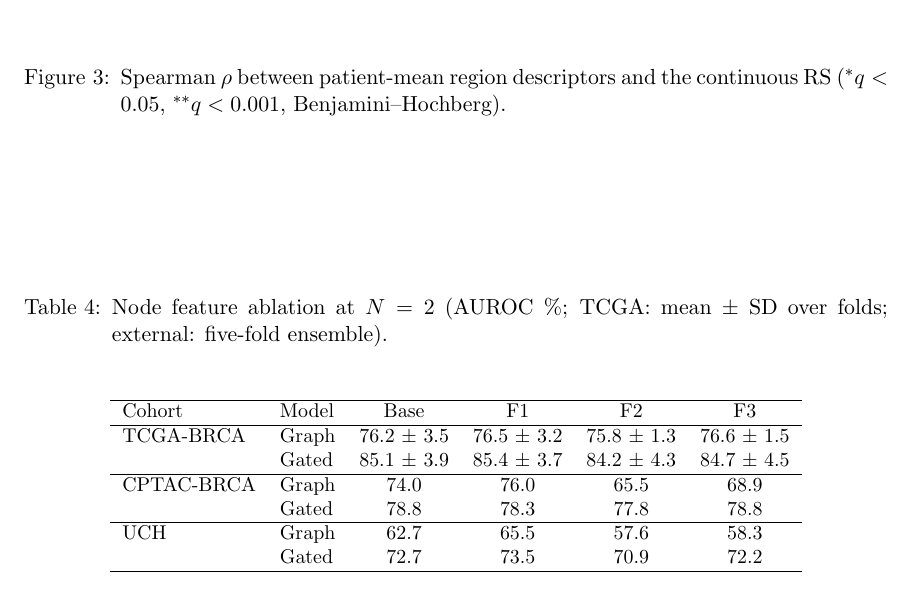
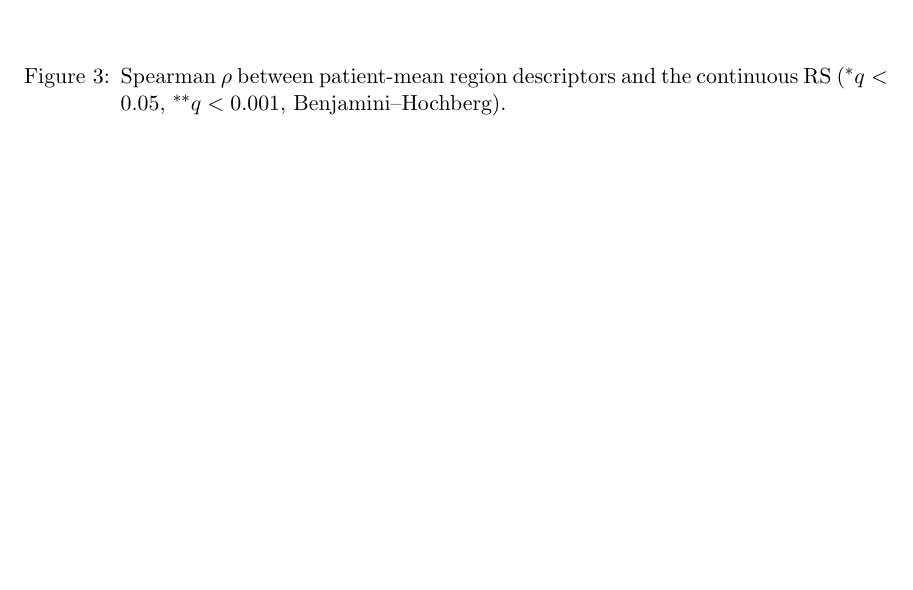
Before and after one commit to JJLL7777/Short-Title, a LaTeX document (MIDL_RS.tex): part of page 11 of 12, cut so that both start at the same text, the shorter picture padded with empty space. Compiled offline with pdfLaTeX.

Commit message:
Updates from Overleaf

```diff
--- a/MIDL_RS.tex
+++ b/MIDL_RS.tex
@@ -565,25 +565,25 @@ therefore keep the 13-d features, since nuclear appearance is already covered by
 branch.
 
 % Data: Dissertation/Results/tables/region_nodefeat_{tcga,external}.csv
-\begin{table}[htbp]
-\floatconts
-  {tab:nodefeat}
-  {\caption{Node feature ablation at $N=2$ (AUROC \%; TCGA: mean $\pm$ SD over folds; external: five-fold ensemble).}}
-  {\small
-  \begin{tabular}{llcccc}
-  \hline
-  Cohort & Model & Base & F1 & F2 & F3 \\
-  \hline
-  TCGA-BRCA  & Graph & 76.2 $\pm$ 3.5 & 76.5 $\pm$ 3.2 & 75.8 $\pm$ 1.3 & 76.6 $\pm$ 1.5 \\
-             & Gated & 85.1 $\pm$ 3.9 & 85.4 $\pm$ 3.7 & 84.2 $\pm$ 4.3 & 84.7 $\pm$ 4.5 \\
-  \hline
-  CPTAC-BRCA & Graph & 74.0 & 76.0 & 65.5 & 68.9 \\
-             & Gated & 78.8 & 78.3 & 77.8 & 78.8 \\
-  \hline
-  UCH        & Graph & 62.7 & 65.5 & 57.6 & 58.3 \\
-             & Gated & 72.7 & 73.5 & 70.9 & 72.2 \\
-  \hline
-  \end{tabular}}
+% \begin{table}[htbp]
+% \floatconts
+%   {tab:nodefeat}
+%   {\caption{Node feature ablation at $N=2$ (AUROC \%; TCGA: mean $\pm$ SD over folds; external: five-fold ensemble).}}
+%   {\small
+%   \begin{tabular}{llcccc}
+%   \hline
+%   Cohort & Model & Base & F1 & F2 & F3 \\
+%   \hline
+%   TCGA-BRCA  & Graph & 76.2 $\pm$ 3.5 & 76.5 $\pm$ 3.2 & 75.8 $\pm$ 1.3 & 76.6 $\pm$ 1.5 \\
+%              & Gated & 85.1 $\pm$ 3.9 & 85.4 $\pm$ 3.7 & 84.2 $\pm$ 4.3 & 84.7 $\pm$ 4.5 \\
+%   \hline
+%   CPTAC-BRCA & Graph & 74.0 & 76.0 & 65.5 & 68.9 \\
+%              & Gated & 78.8 & 78.3 & 77.8 & 78.8 \\
+%   \hline
+%   UCH        & Graph & 62.7 & 65.5 & 57.6 & 58.3 \\
+%              & Gated & 72.7 & 73.5 & 70.9 & 72.2 \\
+%   \hline
+%   \end{tabular}}
 \end{table}
 
 \section{Discussion}
```
